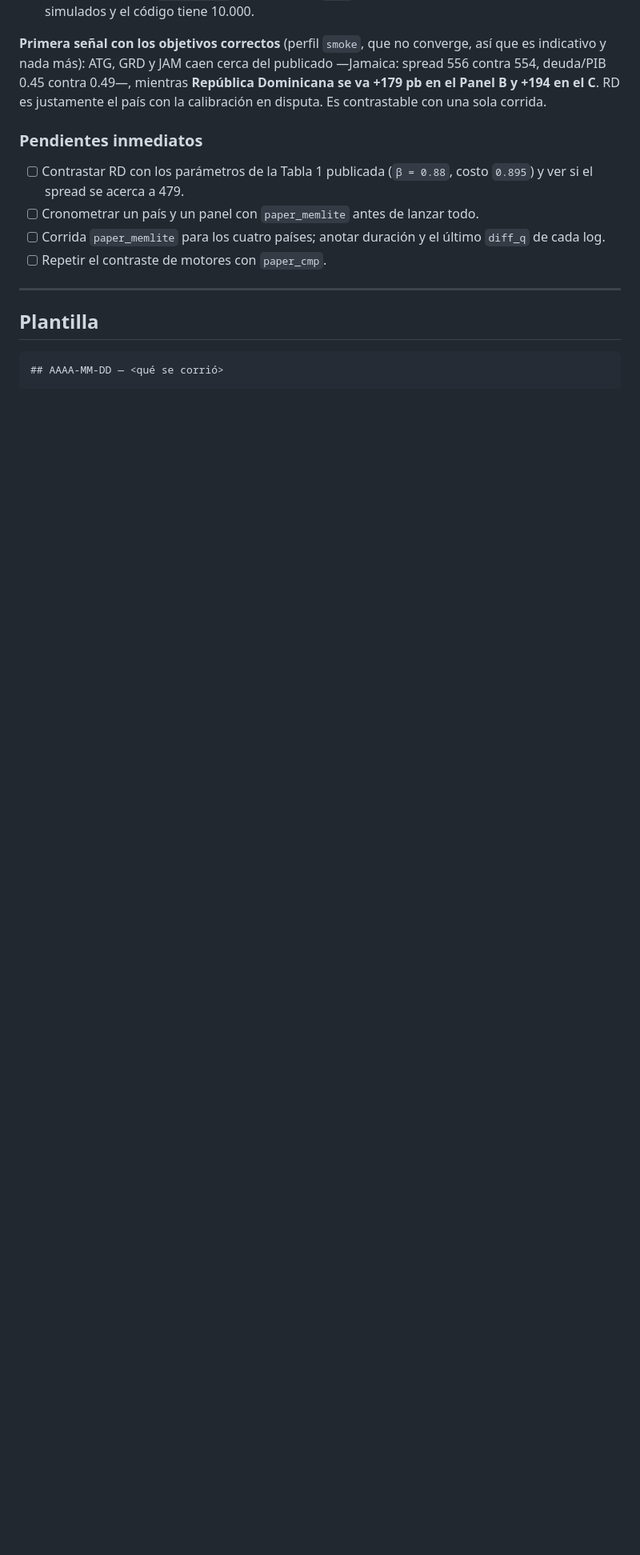
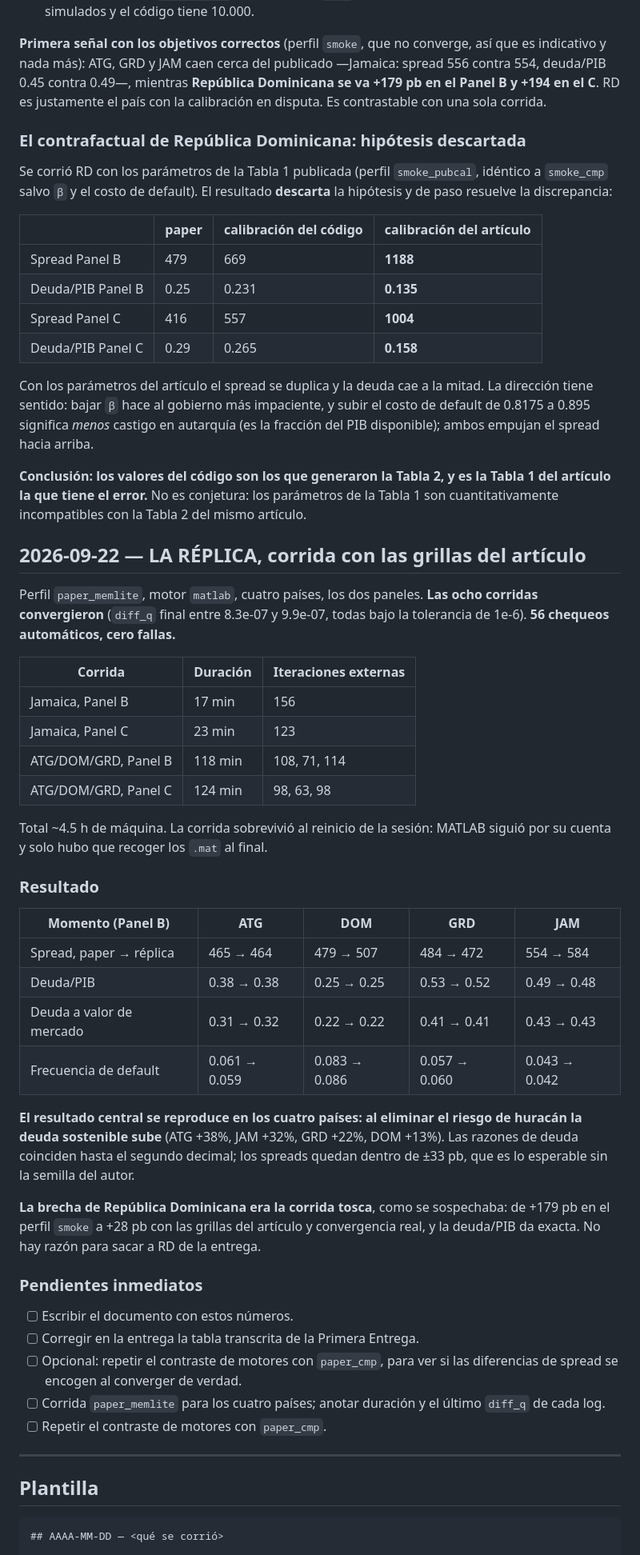
Before and after one commit to davidbautistaromero/replica-paper-MACP, a Markdown page: docs/02_bitacora.md, the part around the change. Shown at 80% size. Drawn GitHub-style; blank space fills up the shorter version.

```diff
--- a/docs/02_bitacora.md
+++ b/docs/02_bitacora.md
@@ -138,11 +138,69 @@ así que es indicativo y nada más): ATG, GRD y JAM caen cerca del publicado
 justamente el país con la calibración en disputa. Es contrastable con una sola
 corrida.
 
+### El contrafactual de República Dominicana: hipótesis descartada
+
+Se corrió RD con los parámetros de la Tabla 1 publicada (perfil `smoke_pubcal`,
+idéntico a `smoke_cmp` salvo `β` y el costo de default). El resultado **descarta**
+la hipótesis y de paso resuelve la discrepancia:
+
+| | paper | calibración del código | calibración del artículo |
+|---|---|---|---|
+| Spread Panel B | 479 | 669 | **1188** |
+| Deuda/PIB Panel B | 0.25 | 0.231 | **0.135** |
+| Spread Panel C | 416 | 557 | **1004** |
+| Deuda/PIB Panel C | 0.29 | 0.265 | **0.158** |
+
+Con los parámetros del artículo el spread se duplica y la deuda cae a la mitad.
+La dirección tiene sentido: bajar `β` hace al gobierno más impaciente, y subir el
+costo de default de 0.8175 a 0.895 significa *menos* castigo en autarquía (es la
+fracción del PIB disponible); ambos empujan el spread hacia arriba.
+
+**Conclusión: los valores del código son los que generaron la Tabla 2, y es la
+Tabla 1 del artículo la que tiene el error.** No es conjetura: los parámetros de
+la Tabla 1 son cuantitativamente incompatibles con la Tabla 2 del mismo artículo.
+
+## 2026-09-22 — LA RÉPLICA, corrida con las grillas del artículo
+
+Perfil `paper_memlite`, motor `matlab`, cuatro países, los dos paneles.
+**Las ocho corridas convergieron** (`diff_q` final entre 8.3e-07 y 9.9e-07,
+todas bajo la tolerancia de 1e-6). **56 chequeos automáticos, cero fallas.**
+
+| Corrida | Duración | Iteraciones externas |
+|---|---|---|
+| Jamaica, Panel B | 17 min | 156 |
+| Jamaica, Panel C | 23 min | 123 |
+| ATG/DOM/GRD, Panel B | 118 min | 108, 71, 114 |
+| ATG/DOM/GRD, Panel C | 124 min | 98, 63, 98 |
+
+Total ~4.5 h de máquina. La corrida sobrevivió al reinicio de la sesión: MATLAB
+siguió por su cuenta y solo hubo que recoger los `.mat` al final.
+
+### Resultado
+
+| Momento (Panel B) | ATG | DOM | GRD | JAM |
+|---|---|---|---|---|
+| Spread, paper → réplica | 465 → 464 | 479 → 507 | 484 → 472 | 554 → 584 |
+| Deuda/PIB | 0.38 → 0.38 | 0.25 → 0.25 | 0.53 → 0.52 | 0.49 → 0.48 |
+| Deuda a valor de mercado | 0.31 → 0.32 | 0.22 → 0.22 | 0.41 → 0.41 | 0.43 → 0.43 |
+| Frecuencia de default | 0.061 → 0.059 | 0.083 → 0.086 | 0.057 → 0.060 | 0.043 → 0.042 |
+
+**El resultado central se reproduce en los cuatro países: al eliminar el riesgo
+de huracán la deuda sostenible sube** (ATG +38%, JAM +32%, GRD +22%, DOM +13%).
+Las razones de deuda coinciden hasta el segundo decimal; los spreads quedan
+dentro de ±33 pb, que es lo esperable sin la semilla del autor.
+
+**La brecha de República Dominicana era la corrida tosca**, como se sospechaba:
+de +179 pb en el perfil `smoke` a +28 pb con las grillas del artículo y
+convergencia real, y la deuda/PIB da exacta. No hay razón para sacar a RD de la
+entrega.
+
 ### Pendientes inmediatos
 
-- [ ] Contrastar RD con los parámetros de la Tabla 1 publicada (`β = 0.88`,
-      costo `0.895`) y ver si el spread se acerca a 479.
-- [ ] Cronometrar un país y un panel con `paper_memlite` antes de lanzar todo.
+- [ ] Escribir el documento con estos números.
+- [ ] Corregir en la entrega la tabla transcrita de la Primera Entrega.
+- [ ] Opcional: repetir el contraste de motores con `paper_cmp`, para ver si las
+      diferencias de spread se encogen al converger de verdad.
 - [ ] Corrida `paper_memlite` para los cuatro países; anotar duración y el
       último `diff_q` de cada log.
 - [ ] Repetir el contraste de motores con `paper_cmp`.
```
Also changed, not shown: README.md (+23 -5 lines).
